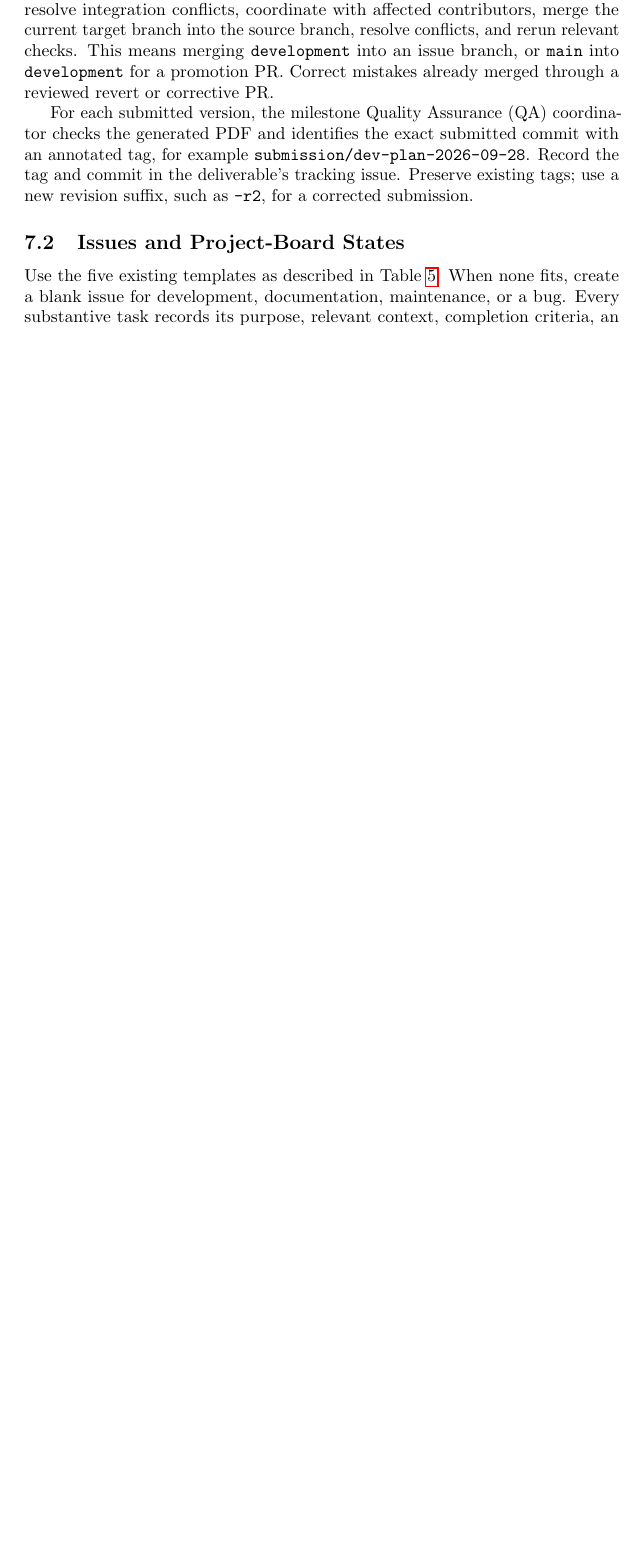
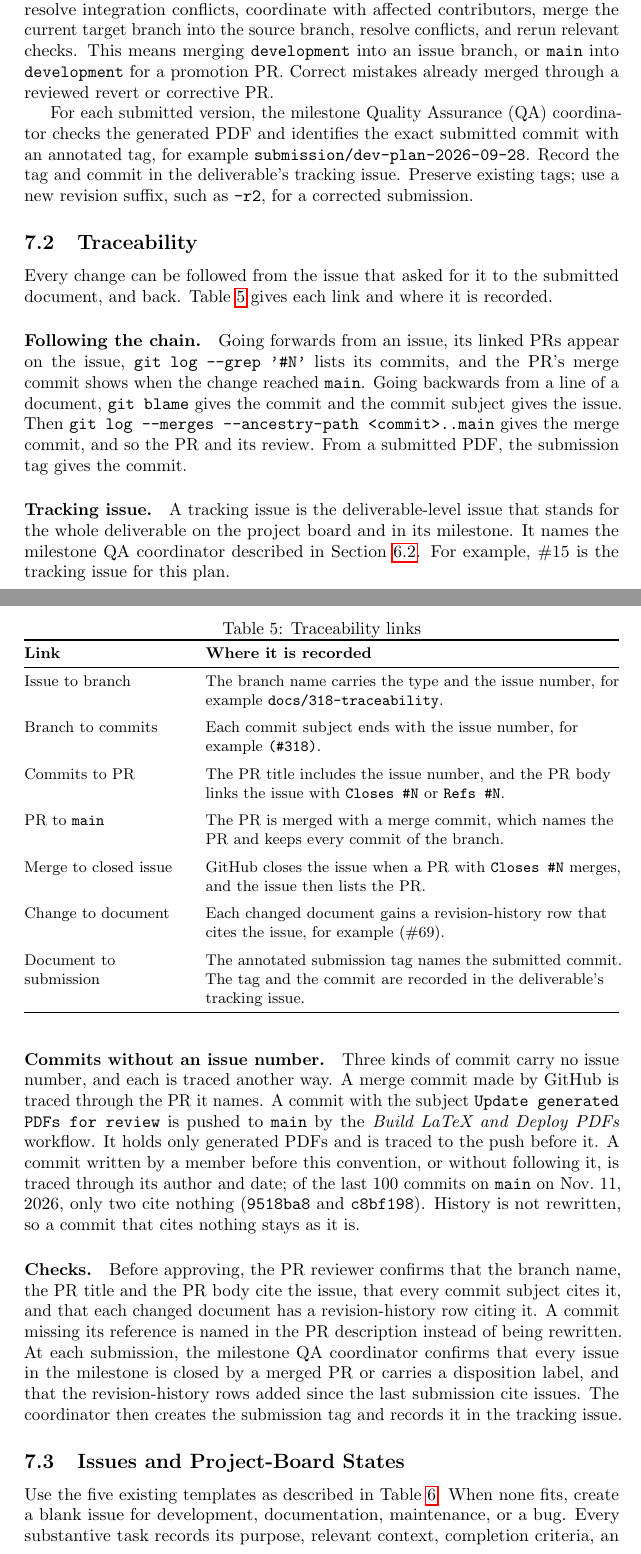
Before and after one commit to AHMEDELZARIA/squigglr, a LaTeX document (docs/DevelopmentPlan/DevelopmentPlan.tex): part of page 10 of 37 before the commit and two parts of pages 10 and 11 of 38 after it, the two joined at a grey line, cut so that both start at the same text, the shorter picture padded with empty space. Compiled offline with pdfLaTeX; a LaTeX package or settings file that is missing is left out.

Commit message:
docs: add traceability subsection to the workflow plan (#318)

```diff
--- a/docs/DevelopmentPlan/DevelopmentPlan.tex
+++ b/docs/DevelopmentPlan/DevelopmentPlan.tex
@@ -66,6 +66,10 @@ literature review report to specialist interview report. \\
 2026-11-02 & Moustafa Moustafa & Addressed peer review: stated that only
 two POC experiments concern creative drawing, and that the others do not
 depend on refinement (\#70). \\
+2026-11-11 & Muhammad Huzaifah & Added a Traceability subsection to the
+Workflow Plan after TA feedback: the chain from issue to submission tag, how to
+follow it both ways, commits without an issue number, and the reviewer and QA
+coordinator checks (\#318). \\
 \bottomrule
 \end{tabularx}
 \end{table}
@@ -491,6 +495,85 @@ annotated tag, for example \texttt{submission/dev-plan-2026-09-28}. Record the
 tag and commit in the deliverable's tracking issue. Preserve existing tags;
 use a new revision suffix, such as \texttt{-r2}, for a corrected submission.
 
+\subsection{Traceability}
+\label{sec:traceability}
+
+Every change can be followed from the issue that asked for it to the
+submitted document, and back. Table~\ref{tab:trace-chain} gives each link and
+where it is recorded.
+
+\begin{table}[!htbp]
+\caption{Traceability links}
+\label{tab:trace-chain}
+\small
+\begin{tabularx}{\textwidth}{@{}P{0.27\textwidth}Y@{}}
+\toprule
+\textbf{Link} & \textbf{Where it is recorded}\\
+\midrule
+Issue to branch & The branch name carries the type and the issue number, for
+example \texttt{docs/318-traceability}.\\
+\addlinespace
+Branch to commits & Each commit subject ends with the issue number, for
+example \texttt{(\#318)}.\\
+\addlinespace
+Commits to PR & The PR title includes the issue number, and the PR body links
+the issue with \texttt{Closes \#N} or \texttt{Refs \#N}.\\
+\addlinespace
+PR to \texttt{main} & The PR is merged with a merge commit, which names the PR
+and keeps every commit of the branch.\\
+\addlinespace
+Merge to closed issue & GitHub closes the issue when a PR with
+\texttt{Closes \#N} merges, and the issue then lists the PR.\\
+\addlinespace
+Change to document & Each changed document gains a revision-history row that
+cites the issue, for example (\#69).\\
+\addlinespace
+Document to submission & The annotated submission tag names the submitted
+commit. The tag and the commit are recorded in the deliverable's tracking
+issue.\\
+\bottomrule
+\end{tabularx}
+\end{table}
+
+\paragraph{Following the chain.}
+Going forwards from an issue, its linked PRs appear on the issue,
+\texttt{git log --grep '\#N'} lists its commits, and the PR's merge commit
+shows when the change reached \texttt{main}. Going backwards from a line of a
+document, \texttt{git blame} gives the commit and the commit subject gives the
+issue. Then \texttt{git log --merges --ancestry-path <commit>..main} gives the
+merge commit, and so the PR and its review. From a submitted PDF, the
+submission tag gives the commit.
+
+\paragraph{Tracking issue.}
+A tracking issue is the deliverable-level issue that stands for the whole
+deliverable on the project board and in its milestone. It names the milestone
+QA coordinator described in
+Section~\ref{sec:meeting-milestone-responsibilities}. For example,
+\#15 is the tracking issue for this plan.
+
+\paragraph{Commits without an issue number.}
+Three kinds of commit carry no issue number, and each is traced another way.
+A merge commit made by GitHub is traced through the PR it names. A commit with
+the subject \texttt{Update generated PDFs for review} is pushed to
+\texttt{main} by the \emph{Build LaTeX and Deploy PDFs} workflow. It holds only
+generated PDFs and is traced to the push before it. A commit written by a
+member before this convention, or without following it, is traced through its
+author and date; of the last 100 commits on \texttt{main} on
+Nov.~11, 2026, only two cite nothing (\texttt{9518ba8} and
+\texttt{c8bf198}). History is not rewritten, so a commit that cites nothing
+stays as it is.
+
+\paragraph{Checks.}
+Before approving, the PR reviewer confirms that the branch name, the PR title
+and the PR body cite the issue, that every commit subject cites it, and that
+each changed document has a revision-history row citing it. A commit missing
+its reference is named in the PR description instead of being rewritten. At
+each submission, the milestone QA coordinator confirms that every issue in the
+milestone is closed by a merged PR or carries a disposition label, and that the
+revision-history rows added since the last submission cite issues. The
+coordinator then creates the submission tag and records it in the tracking
+issue.
+
 \subsection{Issues and Project-Board States}
 
 Use the five existing templates as described in Table~\ref{tab:issue-templates}.
```
Also changed, not shown: docs/DevelopmentPlan/DevelopmentPlan.tex (4 more changed lines).
